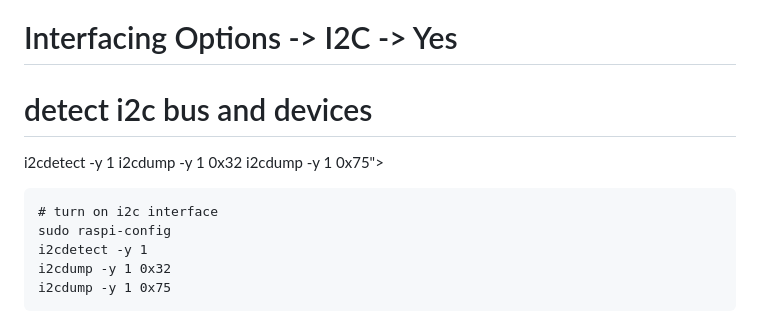
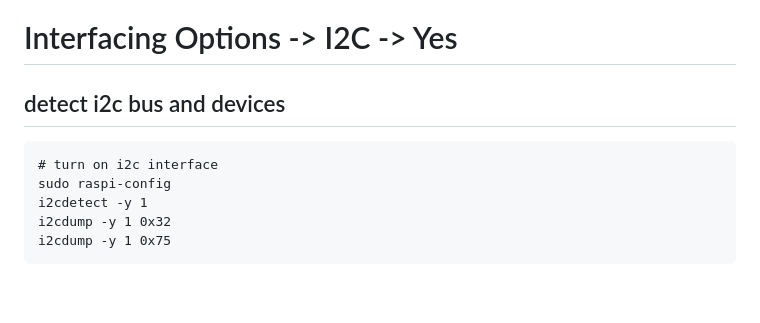
Before and after one commit to walidbadar/Voice-Message-Recorder-with-Cloud-Backup, a Markdown page: readme.md, the part around one of its changes. Drawn GitHub-style; blank space fills up the shorter version.

```diff
--- a/readme.md
+++ b/readme.md
@@ -39,10 +39,8 @@ sudo raspi-config
 
 # Interfacing Options -&gt; I2C -&gt; Yes
 
-# detect i2c bus and devices
-i2cdetect -y 1
-i2cdump -y 1 0x32
-i2cdump -y 1 0x75"><pre class="notranslate"><code># turn on i2c interface
+<h2>detect i2c bus and devices</h2>
+<pre class="notranslate"><code># turn on i2c interface
 sudo raspi-config
 i2cdetect -y 1
 i2cdump -y 1 0x32
```
Also changed, not shown: other parts of readme.md (+3 -3 lines).
